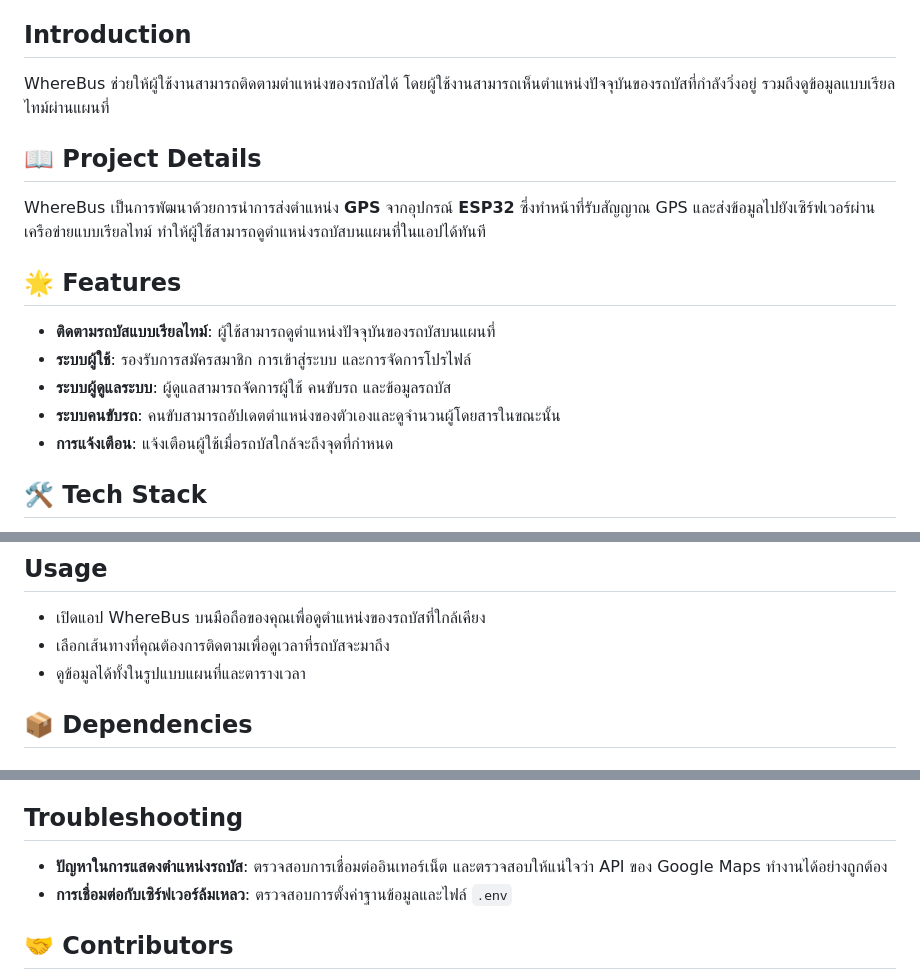
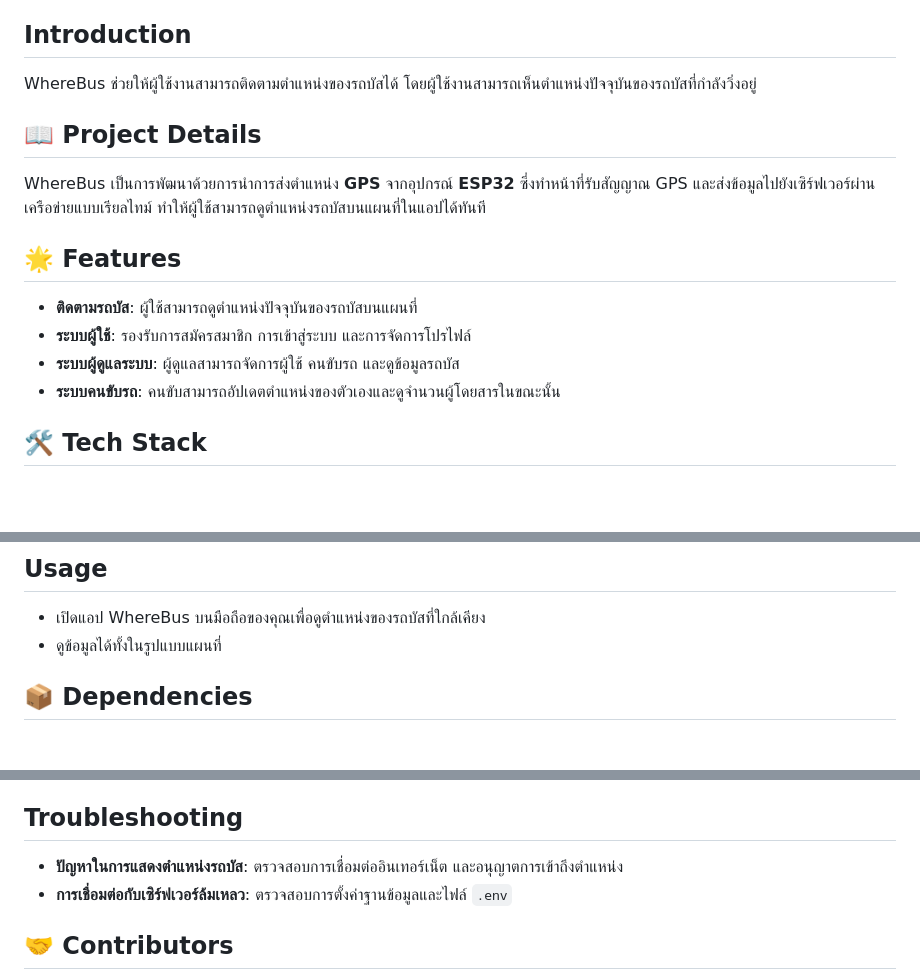
Before and after one commit to Paxius025/WhereBus_app, a Markdown page: README.md, 3 parts joined by grey strips. Drawn GitHub-style; blank space fills up the shorter version.

Commit message:
remove unreal services

```diff
--- a/README.md
+++ b/README.md
@@ -3,17 +3,16 @@
 **WhereBus** เป็นแอปพลิเคชันที่ช่วยให้ผู้ใช้สามารถติดตามตำแหน่งของรถบัสได้แบบเรียลไทม์ 📍 โดยแอปนี้ถูกพัฒนาด้วย **Flutter** สำหรับฝั่งผู้ใช้ และ **PHP** สำหรับฝั่งเซิร์ฟเวอร์ พร้อมกับการใช้ **MySQL** สำหรับการจัดการฐานข้อมูล
 
 ## Introduction
-WhereBus ช่วยให้ผู้ใช้งานสามารถติดตามตำแหน่งของรถบัสได้ โดยผู้ใช้งานสามารถเห็นตำแหน่งปัจจุบันของรถบัสที่กำลังวิ่งอยู่ รวมถึงดูข้อมูลแบบเรียลไทม์ผ่านแผนที่
+WhereBus ช่วยให้ผู้ใช้งานสามารถติดตามตำแหน่งของรถบัสได้ โดยผู้ใช้งานสามารถเห็นตำแหน่งปัจจุบันของรถบัสที่กำลังวิ่งอยู่
 
 ## 📖 Project Details
 WhereBus เป็นการพัฒนาด้วยการนำการส่งตำแหน่ง **GPS** จากอุปกรณ์ **ESP32** ซึ่งทำหน้าที่รับสัญญาณ GPS และส่งข้อมูลไปยังเซิร์ฟเวอร์ผ่านเครือข่ายแบบเรียลไทม์ ทำให้ผู้ใช้สามารถดูตำแหน่งรถบัสบนแผนที่ในแอปได้ทันที
 
 ## 🌟 Features
-- **ติดตามรถบัสแบบเรียลไทม์**: ผู้ใช้สามารถดูตำแหน่งปัจจุบันของรถบัสบนแผนที่
+- **ติดตามรถบัส**: ผู้ใช้สามารถดูตำแหน่งปัจจุบันของรถบัสบนแผนที่
 - **ระบบผู้ใช้**: รองรับการสมัครสมาชิก การเข้าสู่ระบบ และการจัดการโปรไฟล์
-- **ระบบผู้ดูแลระบบ**: ผู้ดูแลสามารถจัดการผู้ใช้ คนขับรถ และข้อมูลรถบัส
+- **ระบบผู้ดูแลระบบ**: ผู้ดูแลสามารถจัดการผู้ใช้ คนขับรถ และดูข้อมูลรถบัส
 - **ระบบคนขับรถ**: คนขับสามารถอัปเดตตำแหน่งของตัวเองและดูจำนวนผู้โดยสารในขณะนั้น
-- **การแจ้งเตือน**: แจ้งเตือนผู้ใช้เมื่อรถบัสใกล้จะถึงจุดที่กำหนด
 
 ## 🛠️ Tech Stack
 - **Front-end**: Flutter
@@ -44,8 +43,7 @@ WhereBus เป็นการพัฒนาด้วยการนำกา
 
 ## Usage
 - เปิดแอป WhereBus บนมือถือของคุณเพื่อดูตำแหน่งของรถบัสที่ใกล้เคียง
-- เลือกเส้นทางที่คุณต้องการติดตามเพื่อดูเวลาที่รถบัสจะมาถึง
-- ดูข้อมูลได้ทั้งในรูปแบบแผนที่และตารางเวลา
+- ดูข้อมูลได้ทั้งในรูปแบบแผนที่
 
 ## 📦 Dependencies
 ### Client-side (Flutter)
@@ -63,7 +61,7 @@ WhereBus เป็นการพัฒนาด้วยการนำกา
 - PHPMyAdmin (optional)
 
 ## Troubleshooting
-- **ปัญหาในการแสดงตำแหน่งรถบัส**: ตรวจสอบการเชื่อมต่ออินเทอร์เน็ต และตรวจสอบให้แน่ใจว่า API ของ Google Maps ทำงานได้อย่างถูกต้อง
+- **ปัญหาในการแสดงตำแหน่งรถบัส**: ตรวจสอบการเชื่อมต่ออินเทอร์เน็ต และอนุญาตการเข้าถึงตำแหน่ง
 - **การเชื่อมต่อกับเซิร์ฟเวอร์ล้มเหลว**: ตรวจสอบการตั้งค่าฐานข้อมูลและไฟล์ `.env`
 
 ## 🤝 Contributors
```
Also changed, not shown: other parts of README.md (+1 -1 lines).
